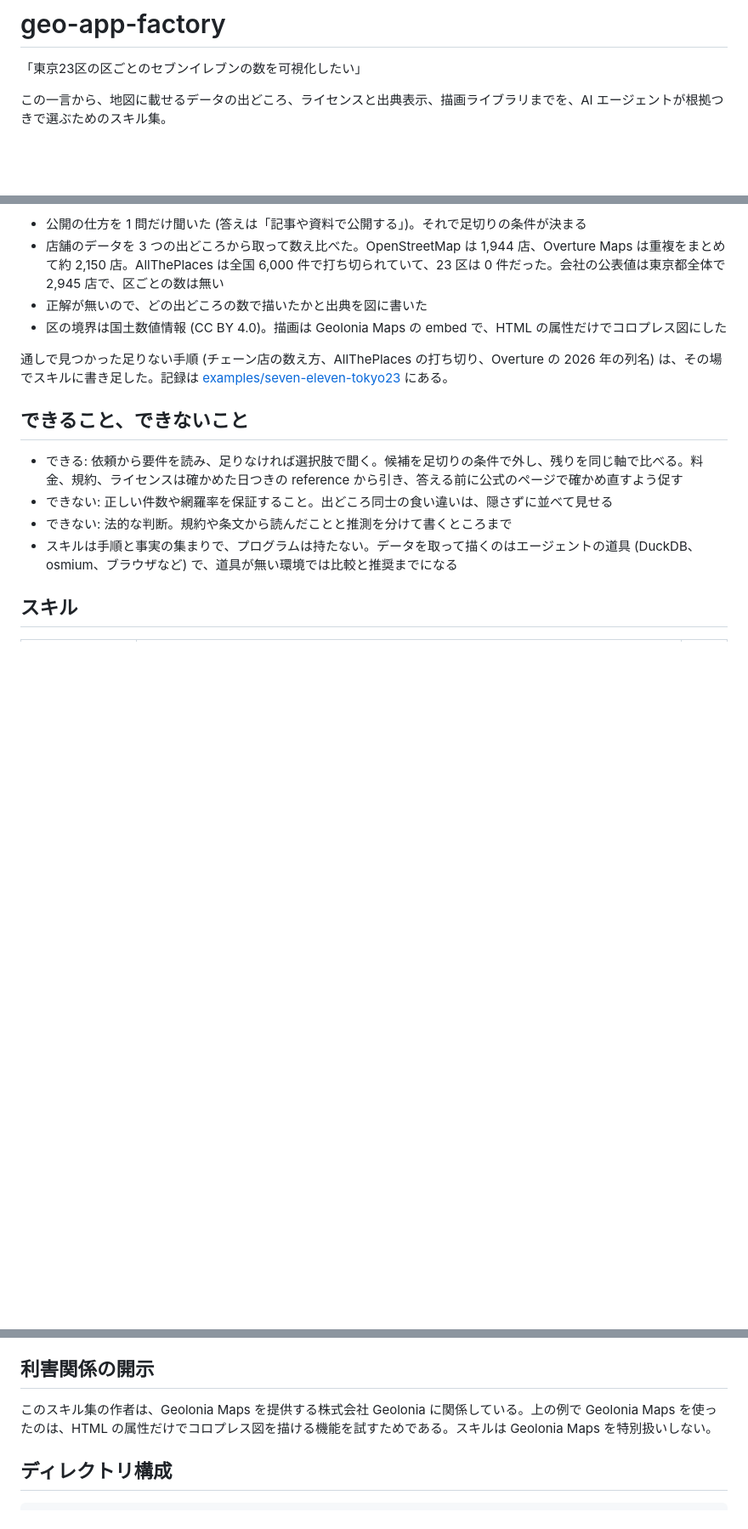
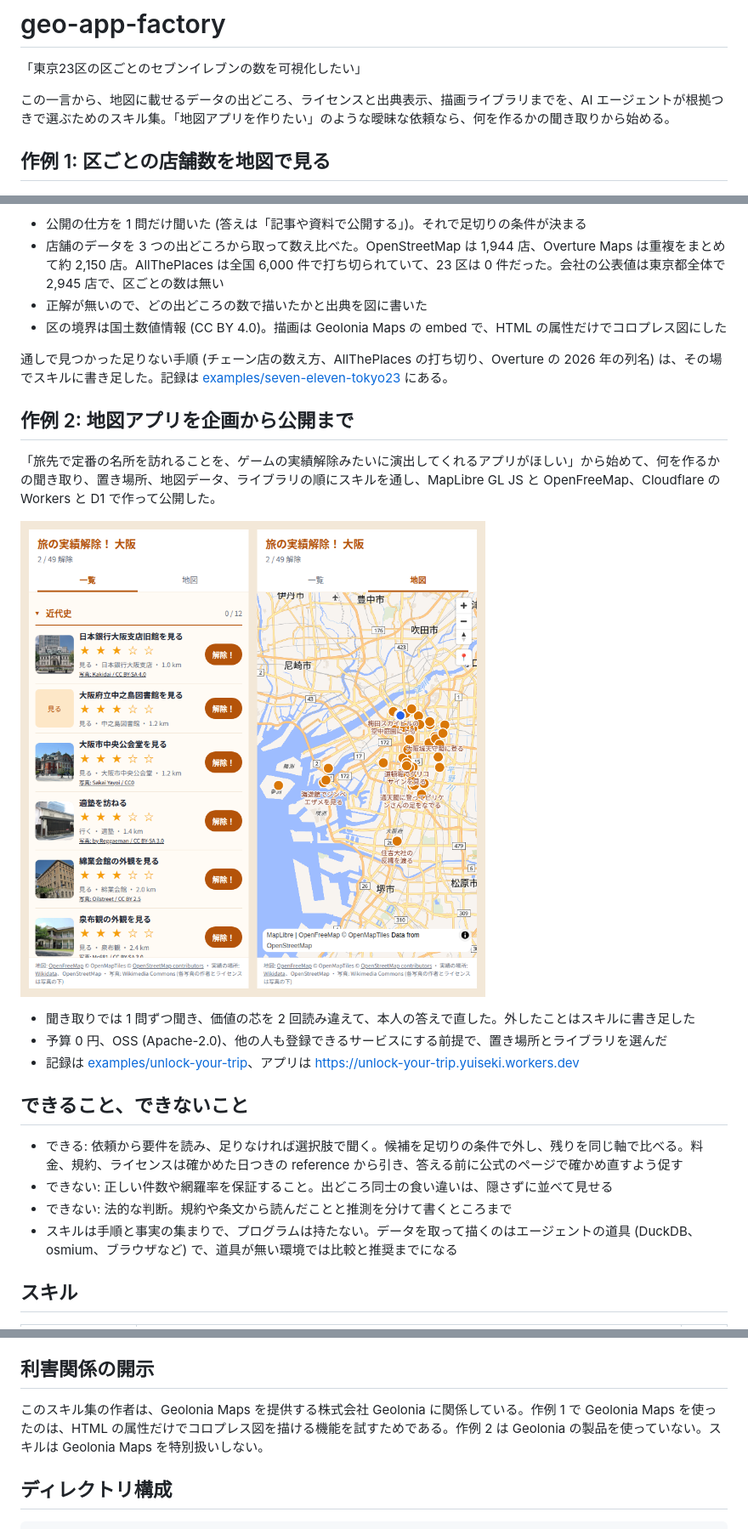
Before and after one commit to yuiseki/geo-software-factory, a Markdown page: README.md, 3 parts joined by grey strips. Shown at 85% size. Rendered like a GitHub page; pictures changed too: docs/images/unlock-your-trip.png (added); blank space fills up the shorter version.

```diff
--- a/README.md
+++ b/README.md
@@ -2,7 +2,9 @@
 
 「東京23区の区ごとのセブンイレブンの数を可視化したい」
 
-この一言から、地図に載せるデータの出どころ、ライセンスと出典表示、描画ライブラリまでを、AI エージェントが根拠つきで選ぶためのスキル集。
+この一言から、地図に載せるデータの出どころ、ライセンスと出典表示、描画ライブラリまでを、AI エージェントが根拠つきで選ぶためのスキル集。「地図アプリを作りたい」のような曖昧な依頼なら、何を作るかの聞き取りから始める。
+
+## 作例 1: 区ごとの店舗数を地図で見る
 
 ![東京23区の区ごとのセブン-イレブンの店舗数](docs/images/seven-eleven-tokyo23.png)
 
@@ -14,6 +16,16 @@
 - 区の境界は国土数値情報 (CC BY 4.0)。描画は Geolonia Maps の embed で、HTML の属性だけでコロプレス図にした
 
 通しで見つかった足りない手順 (チェーン店の数え方、AllThePlaces の打ち切り、Overture の 2026 年の列名) は、その場でスキルに書き足した。記録は [examples/seven-eleven-tokyo23](examples/seven-eleven-tokyo23/) にある。
+
+## 作例 2: 地図アプリを企画から公開まで
+
+「旅先で定番の名所を訪れることを、ゲームの実績解除みたいに演出してくれるアプリがほしい」から始めて、何を作るかの聞き取り、置き場所、地図データ、ライブラリの順にスキルを通し、MapLibre GL JS と OpenFreeMap、Cloudflare の Workers と D1 で作って公開した。
+
+![旅の実績解除！の一覧と地図](docs/images/unlock-your-trip.png)
+
+- 聞き取りでは 1 問ずつ聞き、価値の芯を 2 回読み違えて、本人の答えで直した。外したことはスキルに書き足した
+- 予算 0 円、OSS (Apache-2.0)、他の人も登録できるサービスにする前提で、置き場所とライブラリを選んだ
+- 記録は [examples/unlock-your-trip](examples/unlock-your-trip/)、アプリは https://unlock-your-trip.yuiseki.workers.dev
 
 ## できること、できないこと
 
@@ -67,7 +79,7 @@ npx skills add yuiseki/geo-app-factory --skill map-compare-library  # 1 つだ
 
 ## 利害関係の開示
 
-このスキル集の作者は、Geolonia Maps を提供する株式会社 Geolonia に関係している。上の例で Geolonia Maps を使ったのは、HTML の属性だけでコロプレス図を描ける機能を試すためである。スキルは Geolonia Maps を特別扱いしない。
+このスキル集の作者は、Geolonia Maps を提供する株式会社 Geolonia に関係している。作例 1 で Geolonia Maps を使ったのは、HTML の属性だけでコロプレス図を描ける機能を試すためである。作例 2 は Geolonia の製品を使っていない。スキルは Geolonia Maps を特別扱いしない。
 
 ## ディレクトリ構成
 
```
Also changed, not shown: other parts of README.md (+1 -1 lines), examples/unlock-your-trip/README.md (added, +36 -0 lines).
